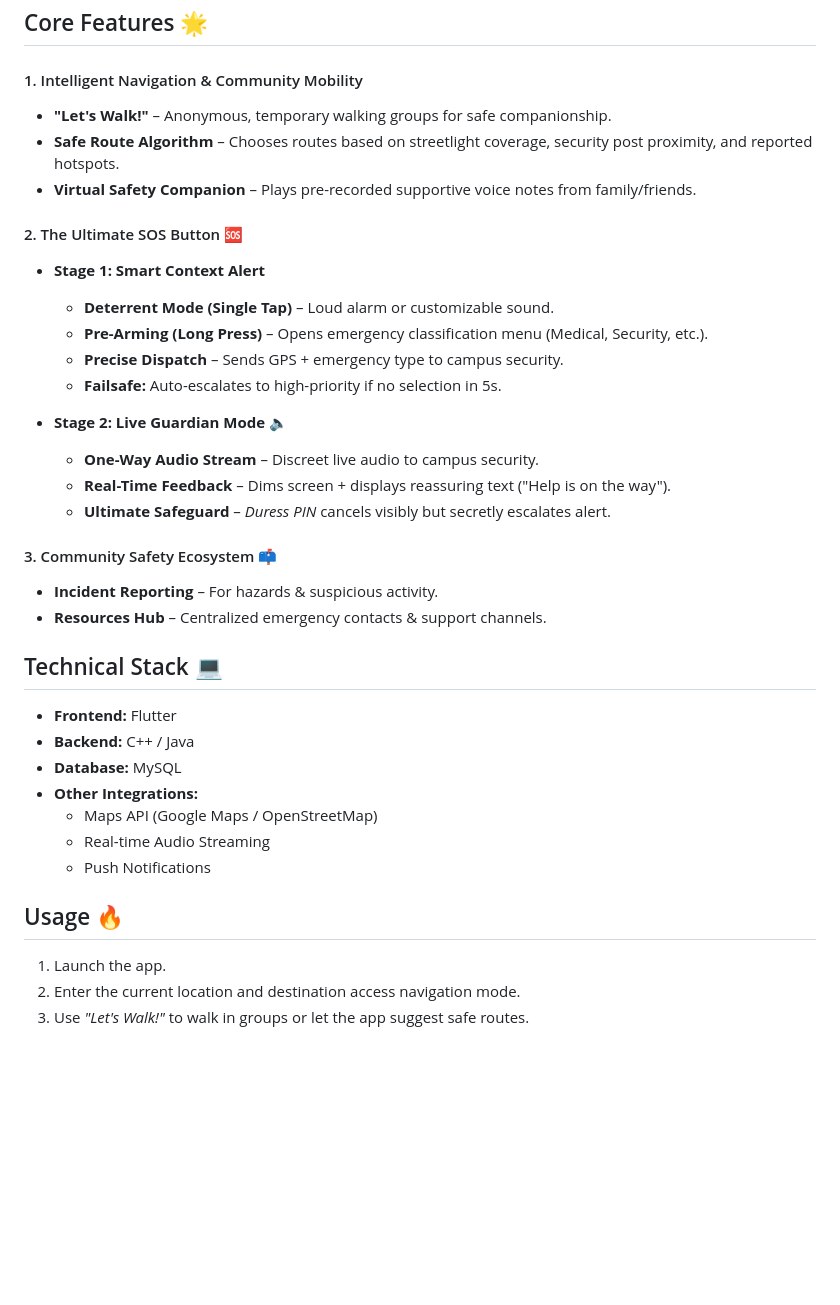
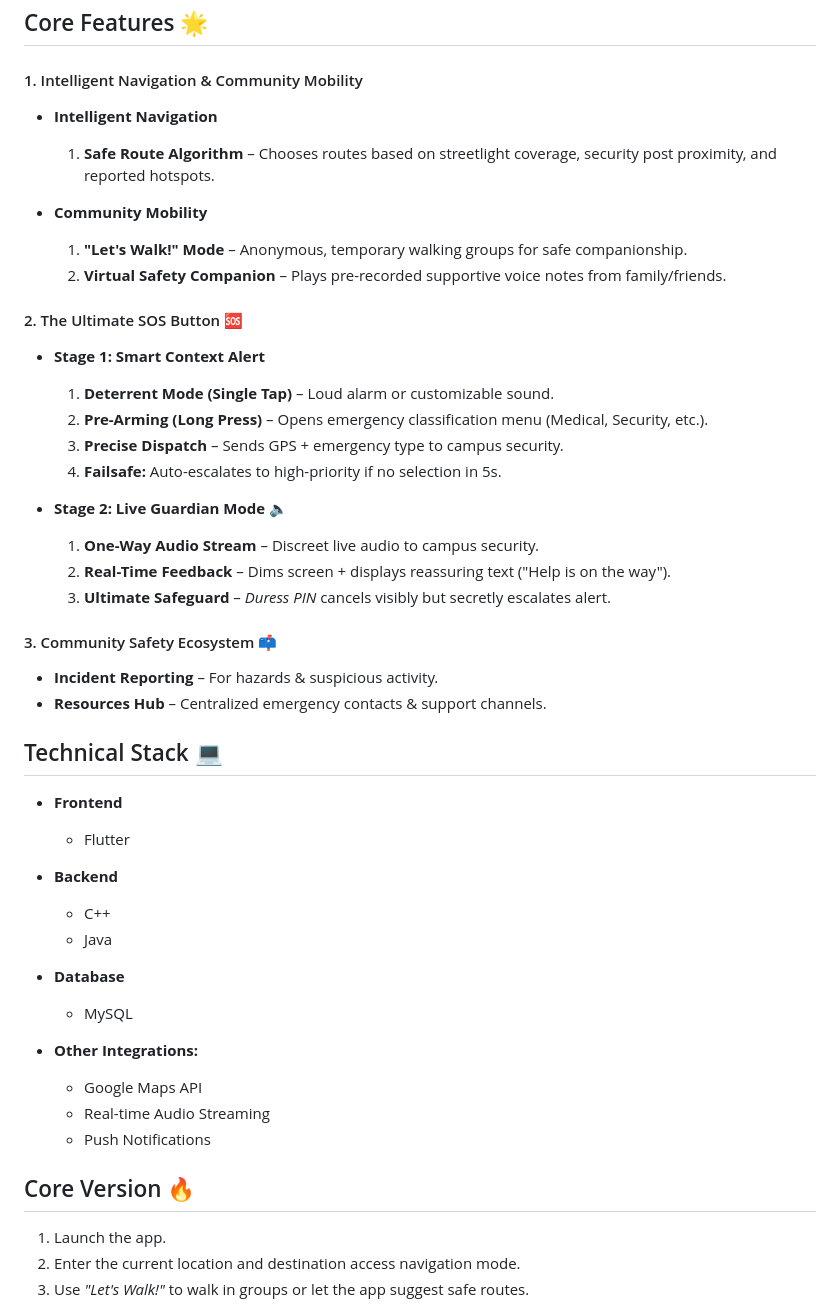
Before and after one commit to jiahui-1101/CodeNection, a Markdown page: README.md, the part around one of its changes. GitHub-like rendering; blank space fills up the shorter version.

```diff
--- a/README.md
+++ b/README.md
@@ -33,22 +34,26 @@ The app delivers its value through **three main features**:
 ##  Core Features  :star2:
 
 #### 1. Intelligent Navigation & Community Mobility
-  - **"Let's Walk!"** – Anonymous, temporary walking groups for safe companionship.
-  - **Safe Route Algorithm** – Chooses routes based on streetlight coverage, security post proximity, and reported hotspots.
-  - **Virtual Safety Companion** – Plays pre-recorded supportive voice notes from family/friends.
+- **Intelligent Navigation**
+
+    1. **Safe Route Algorithm** – Chooses routes based on streetlight coverage, security post proximity, and reported hotspots.
+
+- **Community Mobility**
+    1. **"Let's Walk!" Mode** – Anonymous, temporary walking groups for safe companionship.
+    2. **Virtual Safety Companion** – Plays pre-recorded supportive voice notes from family/friends.
 
 
 #### 2. The Ultimate SOS Button  :sos:
 - **Stage 1: Smart Context Alert**
-  - **Deterrent Mode (Single Tap)** – Loud alarm or customizable sound.
-  - **Pre-Arming (Long Press)** – Opens emergency classification menu (Medical, Security, etc.).
-  - **Precise Dispatch** – Sends GPS + emergency type to campus security.
-  - **Failsafe:** Auto-escalates to high-priority if no selection in 5s.
+    1. **Deterrent Mode (Single Tap)** – Loud alarm or customizable sound.
+    2. **Pre-Arming (Long Press)** – Opens emergency classification menu (Medical, Security, etc.).
+    3. **Precise Dispatch** – Sends GPS + emergency type to campus security.
+    4. **Failsafe:** Auto-escalates to high-priority if no selection in 5s.
 
 - **Stage 2: Live Guardian Mode**  :speaker:
-  - **One-Way Audio Stream** – Discreet live audio to campus security.
-  - **Real-Time Feedback** – Dims screen + displays reassuring text ("Help is on the way").
-  - **Ultimate Safeguard** – *Duress PIN* cancels visibly but secretly escalates alert.
+    1. **One-Way Audio Stream** – Discreet live audio to campus security.
+    2. **Real-Time Feedback** – Dims screen + displays reassuring text ("Help is on the way").
+    3. **Ultimate Safeguard** – *Duress PIN* cancels visibly but secretly escalates alert.
 
 
 #### 3. Community Safety Ecosystem  :mailbox:
@@ -58,16 +63,21 @@ The app delivers its value through **three main features**:
 
 
 ## Technical Stack  :computer:
-- **Frontend:** Flutter
-- **Backend:** C++ / Java
-- **Database:** MySQL
+- **Frontend**
+
+  - Flutter
+- **Backend**
+  - C++
+  - Java
+- **Database**
+  - MySQL
 - **Other Integrations:**
-  - Maps API (Google Maps / OpenStreetMap)
+  - Google Maps API
   - Real-time Audio Streaming
   - Push Notifications
 
 
-## Usage  :fire:
+## Core Version  :fire:
 1. Launch the app.
 2. Enter the current location and destination access navigation mode.
 3. Use *"Let's Walk!"* to walk in groups or let the app suggest safe routes.
```
Also changed, not shown: other parts of README.md (+31 -7 lines).
